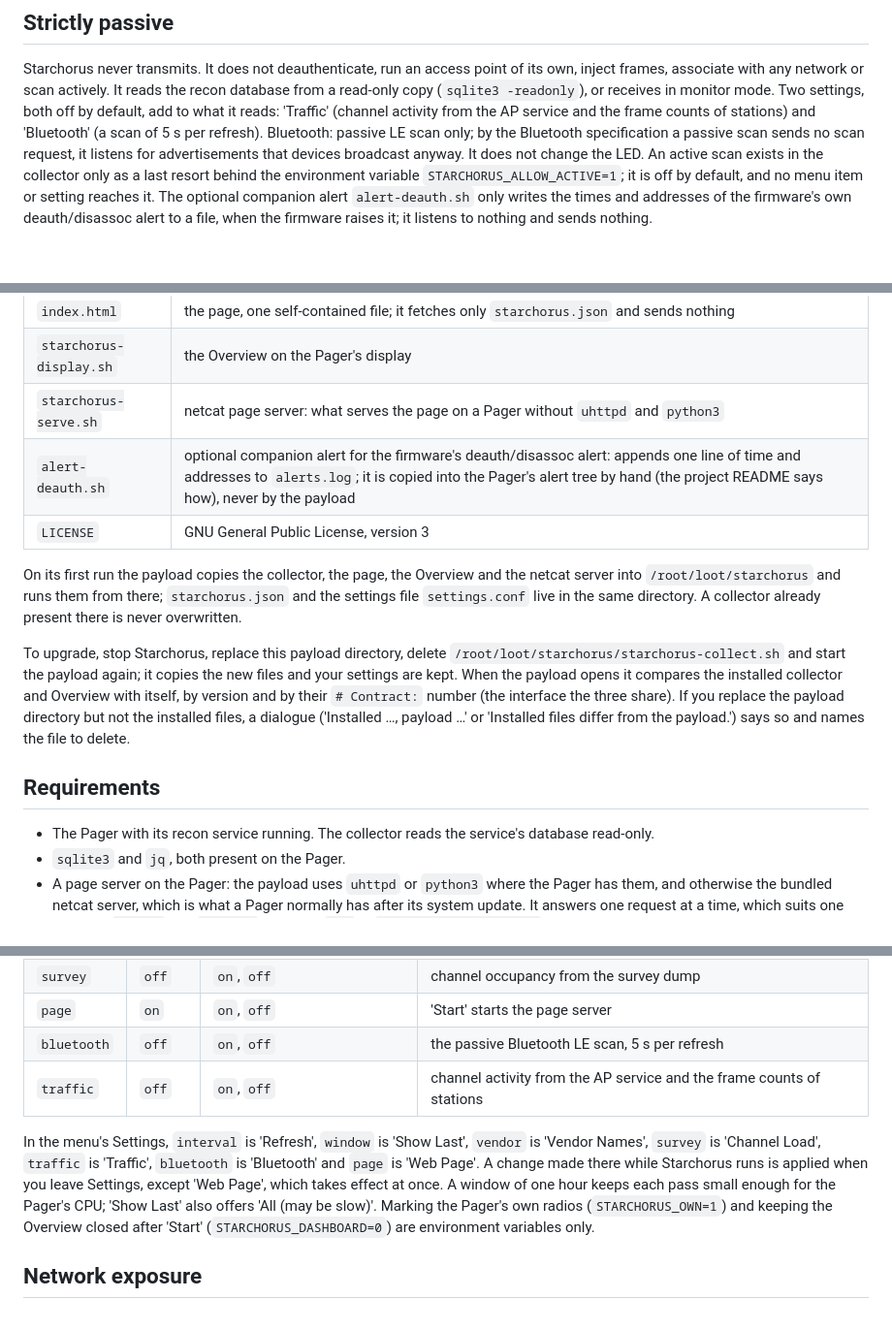
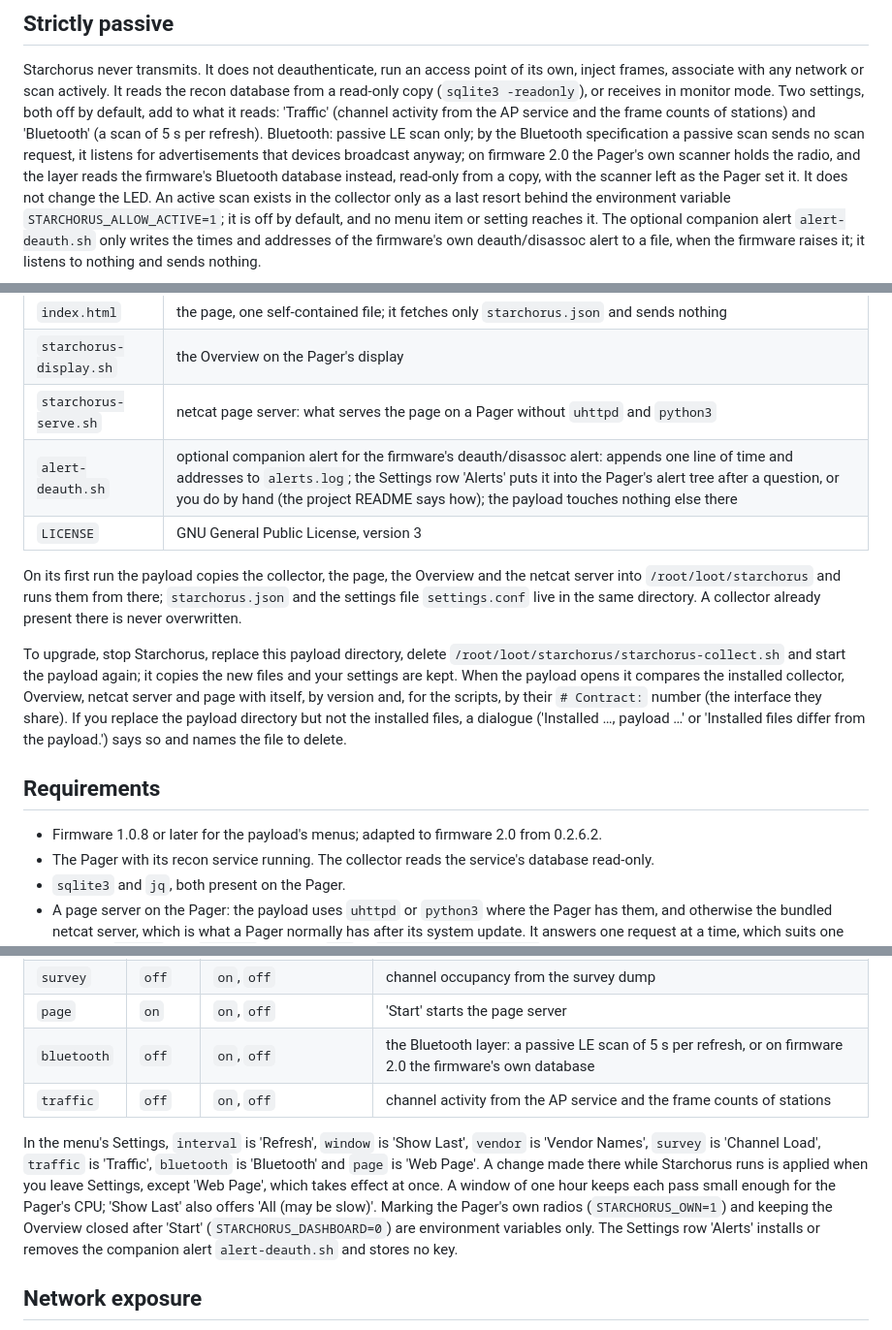
Before and after one commit to starchorus/pager, a Markdown page: packaging/hak5/README.md, 3 parts joined by grey strips. Shown at 97% size. Drawn GitHub-style; blank space fills up the shorter version.

```diff
--- a/packaging/hak5/README.md
+++ b/packaging/hak5/README.md
@@ -39,7 +39,7 @@ frames, associate with any network or scan actively. It reads the recon database
 copy (`sqlite3 -readonly`), or receives in monitor mode. Two settings, both off by default, add to what
 it reads: 'Traffic' (channel activity from the AP service and the frame counts of stations) and
 'Bluetooth' (a scan of 5 s per refresh). Bluetooth: passive LE scan only; by the Bluetooth specification a
-passive scan sends no scan request, it listens for advertisements that devices broadcast anyway. It does not change the LED. An active scan exists in the collector only as
+passive scan sends no scan request, it listens for advertisements that devices broadcast anyway; on firmware 2.0 the Pager's own scanner holds the radio, and the layer reads the firmware's Bluetooth database instead, read-only from a copy, with the scanner left as the Pager set it. It does not change the LED. An active scan exists in the collector only as
 a last resort behind the environment variable
 `STARCHORUS_ALLOW_ACTIVE=1`; it is off by default, and no menu item or setting reaches it. The optional companion alert `alert-deauth.sh` only
 writes the times and addresses of the firmware's own deauth/disassoc alert to a file, when the firmware raises it; it listens to nothing and sends nothing.
@@ -57,7 +57,7 @@ named in the collector's LOG with its pid and working directory.
 | `index.html` | the page, one self-contained file; it fetches only `starchorus.json` and sends nothing |
 | `starchorus-display.sh` | the Overview on the Pager's display |
 | `starchorus-serve.sh` | netcat page server: what serves the page on a Pager without `uhttpd` and `python3` |
-| `alert-deauth.sh` | optional companion alert for the firmware's deauth/disassoc alert: appends one line of time and addresses to `alerts.log`; it is copied into the Pager's alert tree by hand (the project README says how), never by the payload |
+| `alert-deauth.sh` | optional companion alert for the firmware's deauth/disassoc alert: appends one line of time and addresses to `alerts.log`; the Settings row 'Alerts' puts it into the Pager's alert tree after a question, or you do by hand (the project README says how); the payload touches nothing else there |
 | `LICENSE` | GNU General Public License, version 3 |
 
 On its first run the payload copies the collector, the page, the Overview and the netcat server
@@ -67,13 +67,14 @@ into `/root/loot/starchorus` and runs them from there; `starchorus.json` and the
 To upgrade, stop Starchorus, replace this payload directory, delete
 `/root/loot/starchorus/starchorus-collect.sh` and start the payload again; it copies the new files and
 your settings are kept. When the payload opens
-it compares the installed collector and Overview with itself, by version and by their `# Contract:`
-number (the interface the three share). If you replace the payload directory but not the installed
+it compares the installed collector, Overview, netcat server and page with itself, by version and, for the scripts, by their `# Contract:`
+number (the interface they share). If you replace the payload directory but not the installed
 files, a dialogue ('Installed …, payload …' or 'Installed files differ from the payload.') says so
 and names the file to delete.
 
 ## Requirements
 
+- Firmware 1.0.8 or later for the payload's menus; adapted to firmware 2.0 from 0.2.6.2.
 - The Pager with its recon service running. The collector reads the service's database read-only.
 - `sqlite3` and `jq`, both present on the Pager.
 - A page server on the Pager: the payload uses `uhttpd` or `python3` where the Pager has them,
@@ -126,7 +127,7 @@ environment variable of the same meaning takes precedence over the file.
 | `vendor` | `on` | `on`, `off` | vendor names from the local OUI list |
 | `survey` | `off` | `on`, `off` | channel occupancy from the survey dump |
 | `page` | `on` | `on`, `off` | 'Start' starts the page server |
-| `bluetooth` | `off` | `on`, `off` | the passive Bluetooth LE scan, 5 s per refresh |
+| `bluetooth` | `off` | `on`, `off` | the Bluetooth layer: a passive LE scan of 5 s per refresh, or on firmware 2.0 the firmware's own database |
 | `traffic` | `off` | `on`, `off` | channel activity from the AP service and the frame counts of stations |
 
 In the menu's Settings, `interval` is 'Refresh', `window` is 'Show Last', `vendor` is 'Vendor
@@ -135,7 +136,8 @@ Names', `survey` is 'Channel Load', `traffic` is 'Traffic', `bluetooth` is 'Blue
 'Web Page', which takes effect at once. A window of one hour keeps each pass small enough for the
 Pager's CPU; 'Show Last' also offers 'All (may be slow)'. Marking the Pager's own radios
 (`STARCHORUS_OWN=1`) and keeping the Overview closed after 'Start' (`STARCHORUS_DASHBOARD=0`) are
-environment variables only.
+environment variables only. The Settings row 'Alerts' installs or removes the companion alert
+`alert-deauth.sh` and stores no key.
 
 ## Network exposure
 
```
Also changed, not shown: README.md (+7 -4 lines).
